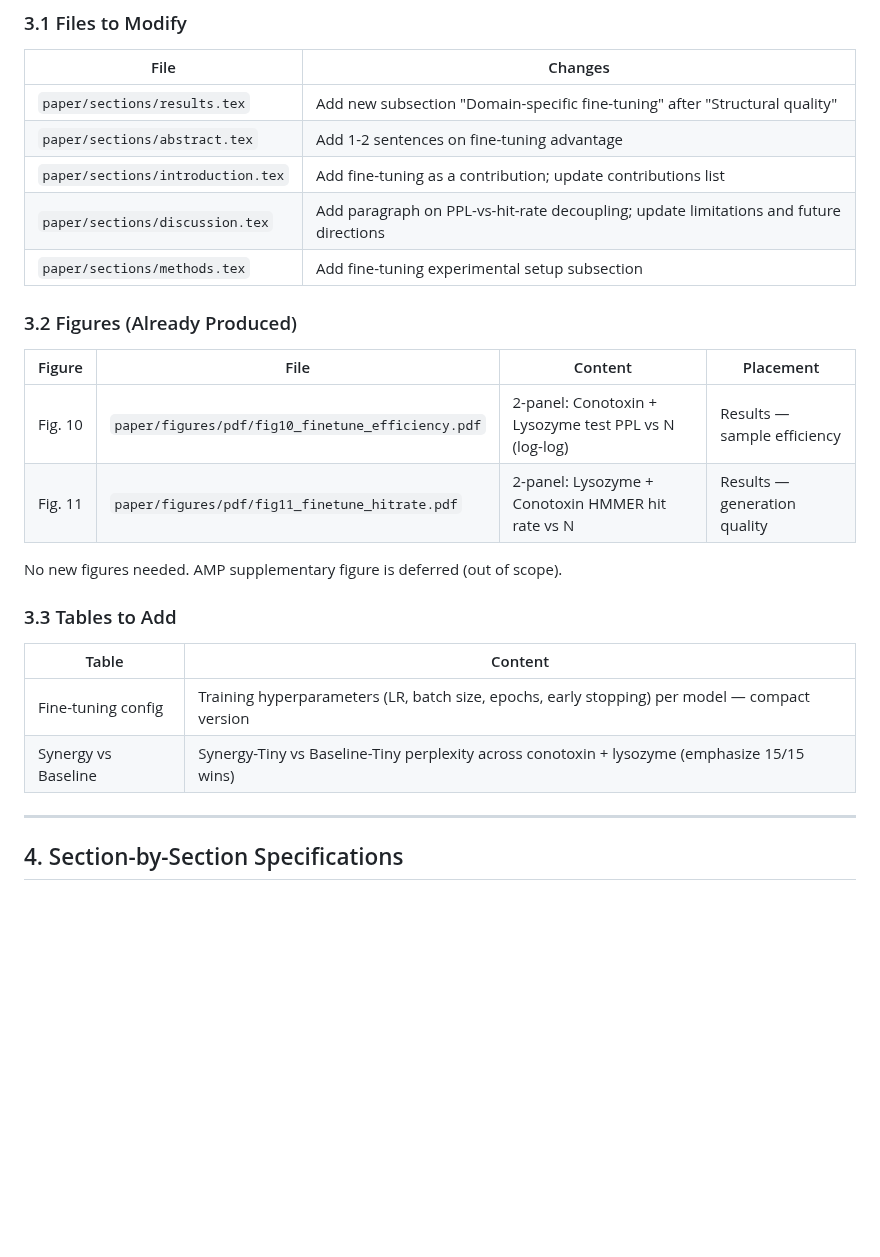
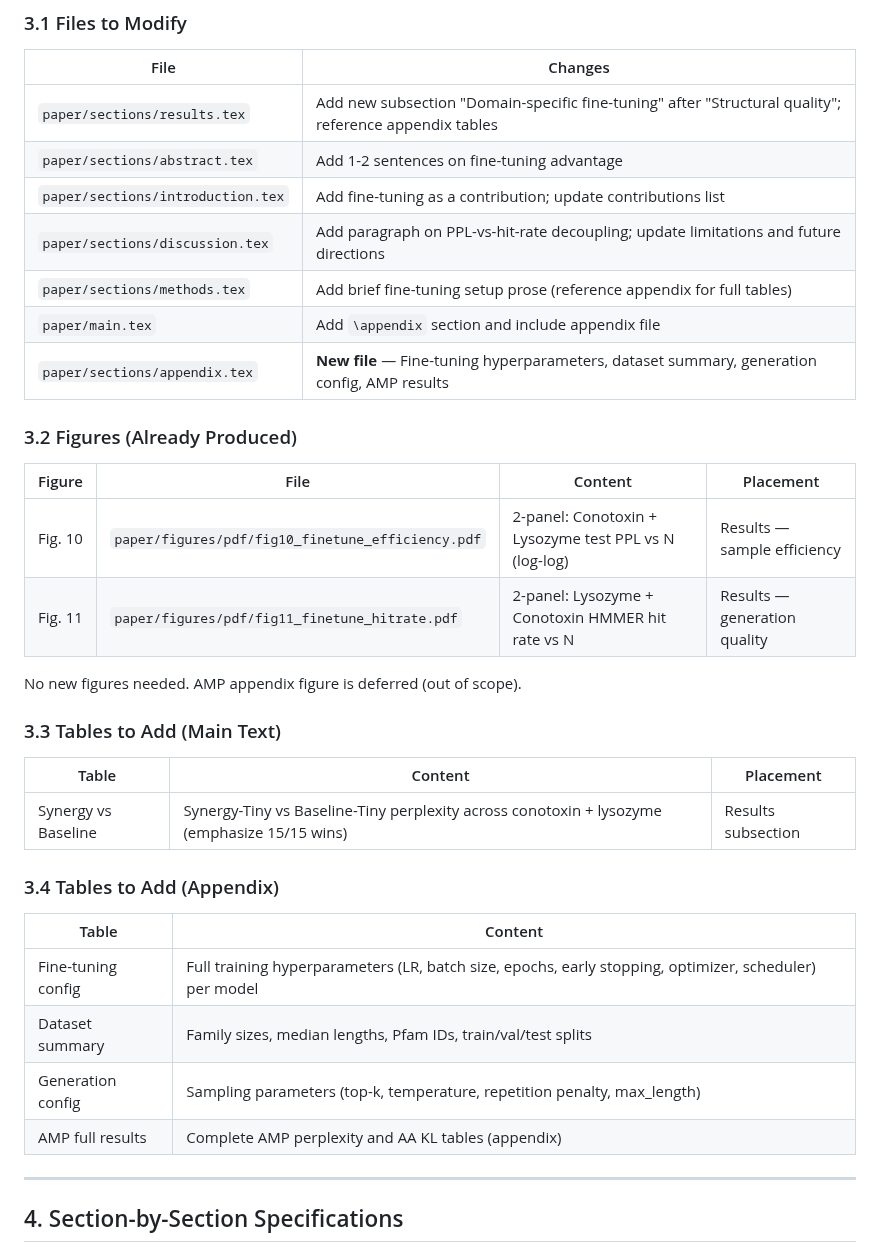
Before and after one commit to ewijaya/protein-lm-distill, a Markdown page: docs/PRD-phase7-paper-update.md, the part around one of its changes. GitHub-like rendering; blank space fills up the shorter version.

```diff
--- a/docs/PRD-phase7-paper-update.md
+++ b/docs/PRD-phase7-paper-update.md
@@ -47,11 +47,13 @@ Update the manuscript (`paper/`) with Phase 6 fine-tuning results, adding a new
 
 | File | Changes |
 |------|---------|
-| `paper/sections/results.tex` | Add new subsection "Domain-specific fine-tuning" after "Structural quality" |
+| `paper/sections/results.tex` | Add new subsection "Domain-specific fine-tuning" after "Structural quality"; reference appendix tables |
 | `paper/sections/abstract.tex` | Add 1-2 sentences on fine-tuning advantage |
 | `paper/sections/introduction.tex` | Add fine-tuning as a contribution; update contributions list |
 | `paper/sections/discussion.tex` | Add paragraph on PPL-vs-hit-rate decoupling; update limitations and future directions |
-| `paper/sections/methods.tex` | Add fine-tuning experimental setup subsection |
+| `paper/sections/methods.tex` | Add brief fine-tuning setup prose (reference appendix for full tables) |
+| `paper/main.tex` | Add `\appendix` section and include appendix file |
+| `paper/sections/appendix.tex` | **New file** — Fine-tuning hyperparameters, dataset summary, generation config, AMP results |
 
 ### 3.2 Figures (Already Produced)
 
@@ -60,14 +62,22 @@ Update the manuscript (`paper/`) with Phase 6 fine-tuning results, adding a new
 | Fig. 10 | `paper/figures/pdf/fig10_finetune_efficiency.pdf` | 2-panel: Conotoxin + Lysozyme test PPL vs N (log-log) | Results — sample efficiency |
 | Fig. 11 | `paper/figures/pdf/fig11_finetune_hitrate.pdf` | 2-panel: Lysozyme + Conotoxin HMMER hit rate vs N | Results — generation quality |
 
-No new figures needed. AMP supplementary figure is deferred (out of scope).
+No new figures needed. AMP appendix figure is deferred (out of scope).
 
-### 3.3 Tables to Add
+### 3.3 Tables to Add (Main Text)
+
+| Table | Content | Placement |
+|-------|---------|-----------|
+| Synergy vs Baseline | Synergy-Tiny vs Baseline-Tiny perplexity across conotoxin + lysozyme (emphasize 15/15 wins) | Results subsection |
+
+### 3.4 Tables to Add (Appendix)
 
 | Table | Content |
 |-------|---------|
-| Fine-tuning config | Training hyperparameters (LR, batch size, epochs, early stopping) per model — compact version |
-| Synergy vs Baseline | Synergy-Tiny vs Baseline-Tiny perplexity across conotoxin + lysozyme (emphasize 15/15 wins) |
+| Fine-tuning config | Full training hyperparameters (LR, batch size, epochs, early stopping, optimizer, scheduler) per model |
+| Dataset summary | Family sizes, median lengths, Pfam IDs, train/val/test splits |
+| Generation config | Sampling parameters (top-k, temperature, repetition penalty, max_length) |
+| AMP full results | Complete AMP perplexity and AA KL tables (appendix) |
 
 ---
 
```
Also changed, not shown: other parts of docs/PRD-phase7-paper-update.md (+67 -24 lines).
